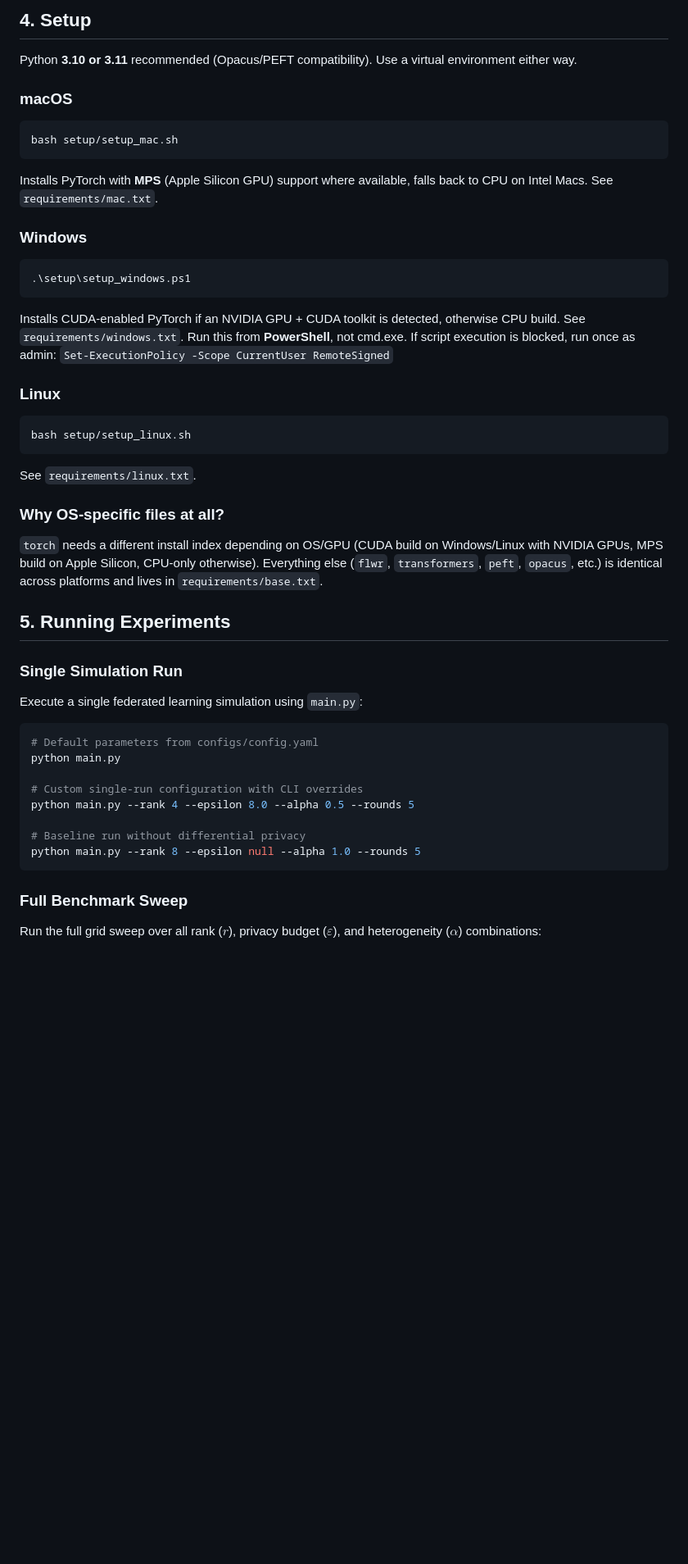
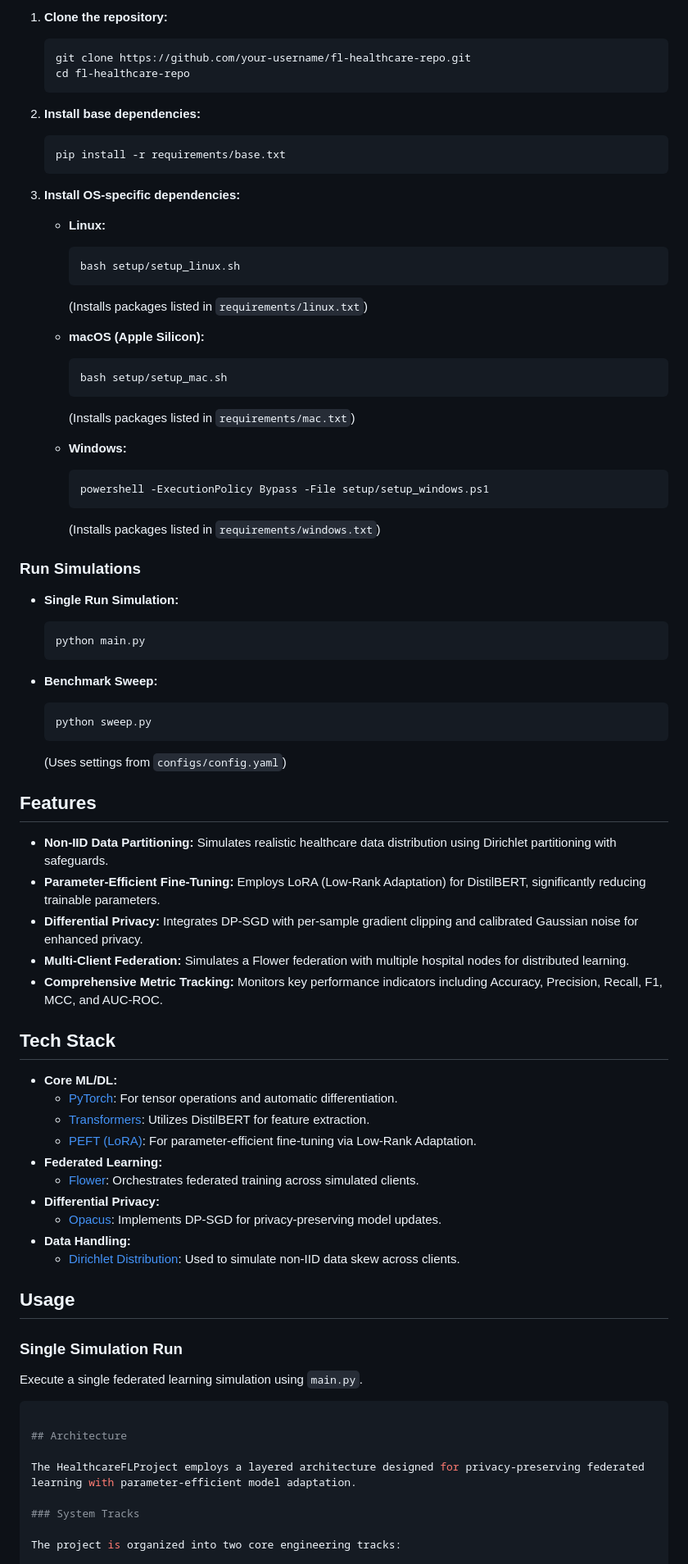
Before and after one commit to Srazyy/HealthcareFLProject, a Markdown page: README.md, the part around one of its changes. Shown at 82% size. Drawn GitHub-style; blank space fills up the shorter version.

Commit message:
docs: Update README with DevDoq-generated documentation

````diff
--- a/README.md
+++ b/README.md
@@ -97,58 +49,82 @@ fl-healthcare-repo/
 
-## 4. Setup
+1.  **Clone the repository:**
+    ```bash
+    git clone https://github.com/your-username/fl-healthcare-repo.git
+    cd fl-healthcare-repo
+    ```
 
-Python **3.10 or 3.11** recommended (Opacus/PEFT compatibility). Use a virtual
-environment either way.
+2.  **Install base dependencies:**
+    ```bash
+    pip install -r requirements/base.txt
+    ```
 
-### macOS
+3.  **Install OS-specific dependencies:**
 
-```bash
-bash setup/setup_mac.sh
-```
-Installs PyTorch with **MPS** (Apple Silicon GPU) support where available, falls
-back to CPU on Intel Macs. See `requirements/mac.txt`.
+    *   **Linux:**
+        ```bash
+        bash setup/setup_linux.sh
+        ```
+        (Installs packages listed in `requirements/linux.txt`)
 
-### Windows
+    *   **macOS (Apple Silicon):**
+        ```bash
+        bash setup/setup_mac.sh
+        ```
+        (Installs packages listed in `requirements/mac.txt`)
 
-```powershell
-.\setup\setup_windows.ps1
-```
-Installs CUDA-enabled PyTorch if an NVIDIA GPU + CUDA toolkit is detected,
-otherwise CPU build. See `requirements/windows.txt`. Run this from **PowerShell**,
-not cmd.exe. If script execution is blocked, run once as admin:
-`Set-ExecutionPolicy -Scope CurrentUser RemoteSigned`
+    *   **Windows:**
+        ```bash
+        powershell -ExecutionPolicy Bypass -File setup/setup_windows.ps1
+        ```
+        (Installs packages listed in `requirements/windows.txt`)
 
-### Linux
+### Run Simulations
 
-```bash
-bash setup/setup_linux.sh
-```
-See `requirements/linux.txt`.
+*   **Single Run Simulation:**
+    ```bash
+    python main.py
+    ```
 
-### Why OS-specific files at all?
-`torch` needs a different install index depending on OS/GPU (CUDA build on
-Windows/Linux with NVIDIA GPUs, MPS build on Apple Silicon, CPU-only otherwise).
-Everything else (`flwr`, `transformers`, `peft`, `opacus`, etc.) is identical
-across platforms and lives in `requirements/base.txt`.
+*   **Benchmark Sweep:**
+    ```bash
+    python sweep.py
+    ```
+    (Uses settings from `configs/config.yaml`)
 
-## 5. Running Experiments
+## Features
+
+*   **Non-IID Data Partitioning:** Simulates realistic healthcare data distribution using Dirichlet partitioning with safeguards.
+*   **Parameter-Efficient Fine-Tuning:** Employs LoRA (Low-Rank Adaptation) for DistilBERT, significantly reducing trainable parameters.
+*   **Differential Privacy:** Integrates DP-SGD with per-sample gradient clipping and calibrated Gaussian noise for enhanced privacy.
+*   **Multi-Client Federation:** Simulates a Flower federation with multiple hospital nodes for distributed learning.
+*   **Comprehensive Metric Tracking:** Monitors key performance indicators including Accuracy, Precision, Recall, F1, MCC, and AUC-ROC.
+
+## Tech Stack
+
+*   **Core ML/DL:**
+    *   [PyTorch](https://pytorch.org/): For tensor operations and automatic differentiation.
+    *   [Transformers](https://huggingface.co/docs/transformers/index): Utilizes DistilBERT for feature extraction.
+    *   [PEFT (LoRA)](https://github.com/huggingface/peft): For parameter-efficient fine-tuning via Low-Rank Adaptation.
+*   **Federated Learning:**
+    *   [Flower](https://flower.dev/): Orchestrates federated training across simulated clients.
+*   **Differential Privacy:**
+    *   [Opacus](https://opacus.ai/): Implements DP-SGD for privacy-preserving model updates.
+*   **Data Handling:**
+    *   [Dirichlet Distribution](https://en.wikipedia.org/wiki/Dirichlet_distribution): Used to simulate non-IID data skew across clients.
+
+## Usage
 
 ### Single Simulation Run
 
-Execute a single federated learning simulation using `main.py`:
+Execute a single federated learning simulation using `main.py`.
 
 ```bash
-# Default parameters from configs/config.yaml
-python main.py
 
-# Custom single-run configuration with CLI overrides
-python main.py --rank 4 --epsilon 8.0 --alpha 0.5 --rounds 5
+## Architecture
 
-# Baseline run without differential privacy
-python main.py --rank 8 --epsilon null --alpha 1.0 --rounds 5
-```
+The HealthcareFLProject employs a layered architecture designed for privacy-preserving federated learning with parameter-efficient model adaptation.
 
-### Full Benchmark Sweep
+### System Tracks
 
-Run the full grid sweep over all rank ($r$), privacy budget ($\varepsilon$), and heterogeneity ($\alpha$) combinations:
+The project is organized into two core engineering tracks:
 
````
Also changed, not shown: other parts of README.md (+90 -108 lines).
